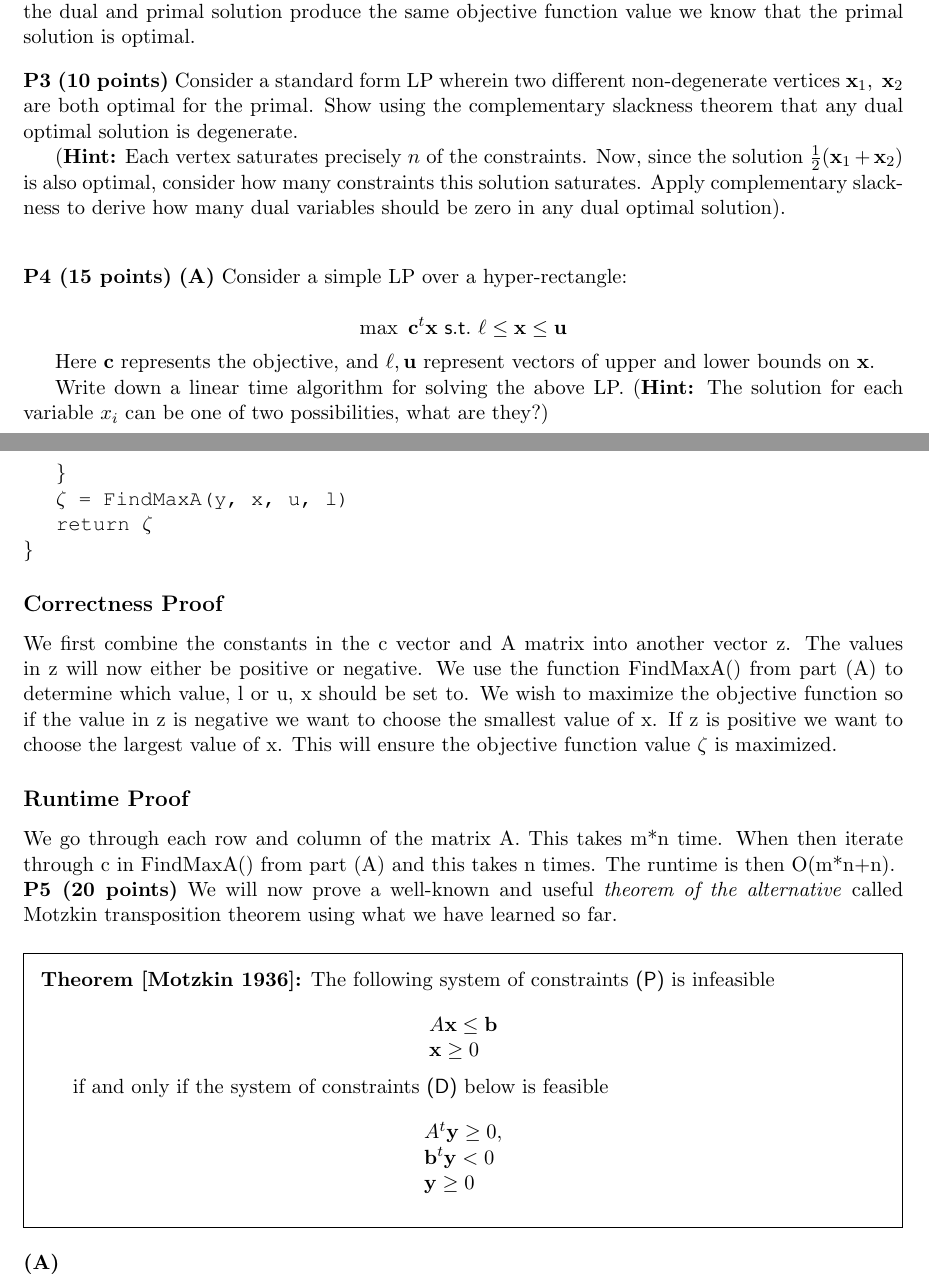
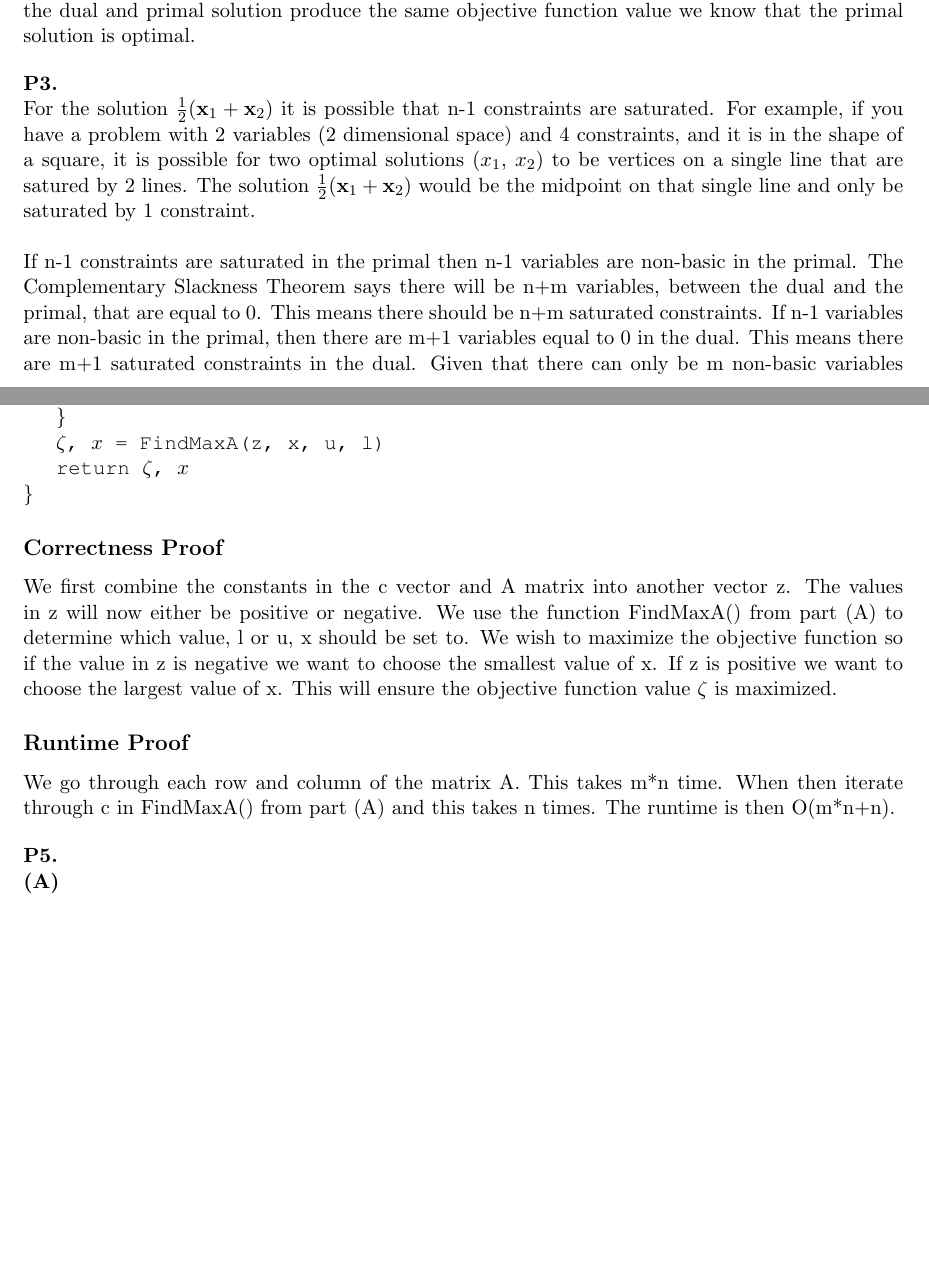
Before and after one commit to gddmkr42171822/csci5654, a LaTeX problem sheet (hw3/hw3.tex): two parts of pages 4 and 6 of 7, joined at a grey line, cut so that both start at the same text, the shorter picture padded with empty space. Compiled offline with pdfLaTeX.

Commit message:
finished hw3

```diff
--- a/hw3/hw3.tex
+++ b/hw3/hw3.tex
@@ -203,33 +203,17 @@ $2(0) + 3(2) - (0) + 0 = 6$.  If we plug the dual solution into the dual objecti
 
 \bigskip
 
-\noindent\textbf{P3 (10 points)} Consider a standard form LP wherein
-two different non-degenerate vertices $\vx_1,\ \vx_2$ are both optimal for the primal. Show using the
-complementary slackness theorem that any dual optimal solution
-is degenerate.
-
-(\textbf{Hint:} Each vertex saturates precisely $n$ of the
-constraints. Now, since the solution $\frac{1}{2} (\vx_1 + \vx_2)$
-is also optimal, consider how many constraints this solution
-saturates. Apply complementary slackness to derive how many
-dual variables should be zero in any dual optimal solution).
+\noindent\textbf{P3.}
 \\
-
+For the solution $\frac{1}{2} (\vx_1 + \vx_2)$ it is possible that n-1 constraints are saturated.  For example, if you have a problem with 2 variables (2 dimensional space) and 4 constraints, and it is in the shape of a square, it is possible for two optimal solutions ($x_1$, $x_2$) to be vertices on a single line that are satured by 2 lines.  The solution $\frac{1}{2} (\vx_1 + \vx_2)$ would be the midpoint on that single line and only be saturated by 1 constraint.\\
+\\
+If n-1 constraints are saturated in the primal then n-1 variables are non-basic in the primal.  The Complementary Slackness Theorem says there will be n+m variables, between the dual and the primal, that are equal to 0.  This means there should be n+m saturated constraints.  If n-1 variables are non-basic in the primal, then there are m+1 variables equal to 0 in the dual.  This means there are m+1 saturated constraints in the dual.  Given that there can only be m non-basic variables in the dual, there is one basic variable in the dual equal to 0.  This means the the dual optimal solution, when there there are two optimal, non-degenerate solutions to the primal, is degenerate.
 
 \bigskip
 
-\noindent\textbf{P4 (15 points)} \noindent\textbf{(A)} Consider a
-simple LP over a hyper-rectangle:
-
-\[ \max\ \mathbf{c}^t \mathbf{x}\ \mathsf{s.t.}\ \ell \leq \mathbf{x}
-\leq \mathbf{u} \]
-
-Here $\mathbf{c}$ represents the objective, and $\ell, \mathbf{u}$
-represent vectors of upper and lower bounds on $\mathbf{x}$.
-
-Write down a linear time algorithm for solving the above LP.
-(\textbf{Hint:} The solution for each variable $x_i$ can be one of two
-possibilities, what are they?)
+\noindent\textbf{P4.}
+\\
+\noindent\textbf{(A)}
 \\
 \subsection*{Psuedocode}
 {\fontfamily{pcr}\selectfont
@@ -276,8 +250,8 @@ FindMaxB($c$, $A$, $x$, $l$, $u$) \{ \\
 \hspace*{3em} z[j] = z[j] + c[i]*A[i][j] \\
 \hspace*{2em} \} \\
 \hspace*{1em} \} \\
-\hspace*{1em} $\zeta$ = FindMaxA(y, x, u, l) \\
-\hspace*{1em} return $\zeta$ \\
+\hspace*{1em} $\zeta$, $x$ = FindMaxA(z, x, u, l) \\
+\hspace*{1em} return $\zeta$, $x$ \\
 \}
 }
 \subsection*{Correctness Proof}
@@ -285,27 +259,10 @@ We first combine the constants in the c vector and A matrix into another vector
 \subsection*{Runtime Proof}
 We go through each row and column of the matrix A.  This takes m*n time.  When then iterate through c in FindMaxA() from part (A) and this takes n times.  The runtime is then O(m*n+n).
 
-\noindent\textbf{P5 (20 points)} We will now prove a well-known
-and useful \emph{theorem of the alternative} called Motzkin
-transposition theorem using what we have learned so far.
+\bigskip
 
-\begin{framed}
-\noindent\textbf{Theorem [Motzkin 1936]:} The following system of constraints \textsf{(P)} is infeasible
-
-\[ \begin{array}{l}
-A \mathbf{x} \leq \mathbf{b}\\
- \mathbf{x} \geq 0
-\end{array}\]
-
- if and only if the system of constraints \textsf{(D)}  below is feasible
-
-\[ \begin{array}{l}
-A^t \mathbf{y} \geq 0,\\
-\mathbf{b}^t \mathbf{y} < 0\\
-\mathbf{y} \geq 0 \\
-\end{array}\]
-\end{framed}
-
+\noindent\textbf{P5.}
+\\
 \noindent\textbf{(A)}
 \\
 We need to show $y^tAx$ can be $<0$ and $\geq 0$ simultaneously.\\
```
Also changed, not shown: hw3/hw3.pdf, hw3/hw3.tex (35 more changed lines).
